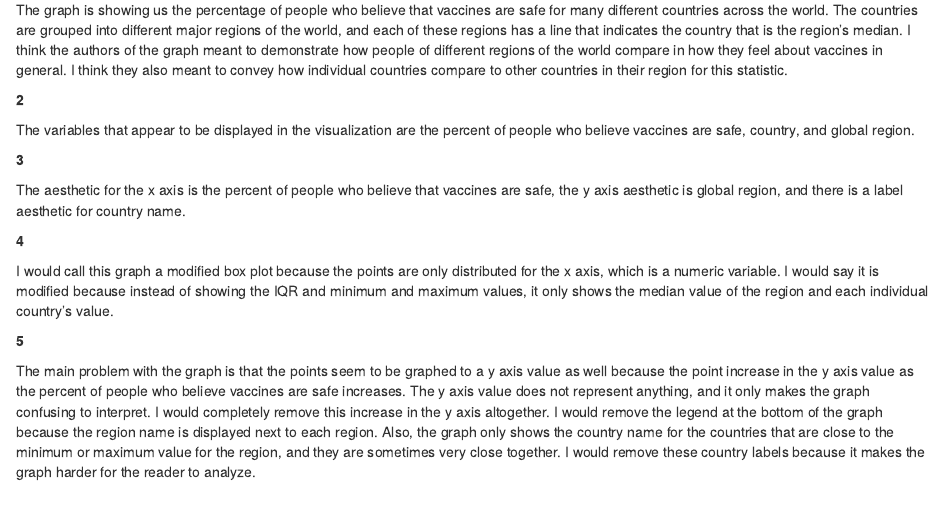
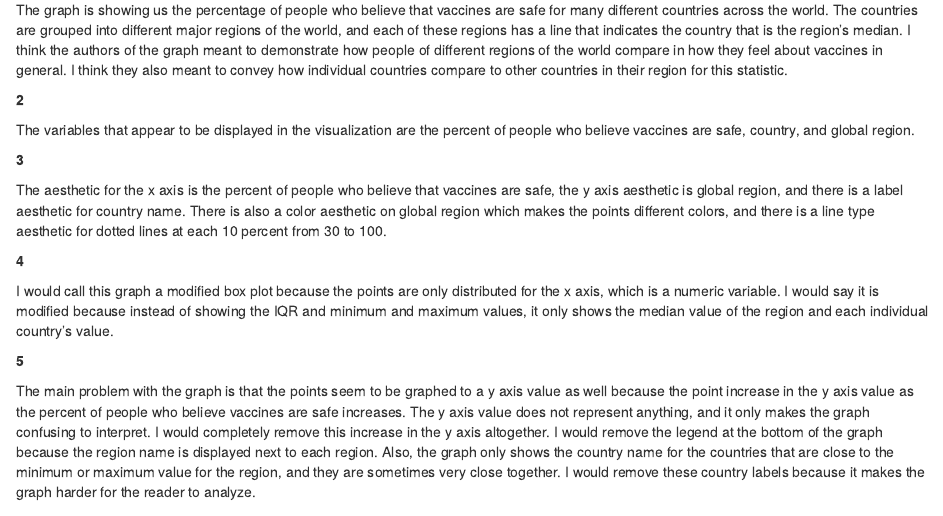
Before and after one commit to hasiegler/Lab-2-Group, an R Markdown document (Henry's Code/Lab_2.Rmd): the page in a window 1100 px wide, from 400 px down. Rendered offline with R 4.5, knitr and Pandoc, with nearby package versions; some code elsewhere in the file could not run offline.

Commit message:
Update Lab_2.Rmd

```diff
--- a/Henry's Code/Lab_2.Rmd
+++ b/Henry's Code/Lab_2.Rmd
@@ -35,7 +35,7 @@ The variables that appear to be displayed in the visualization are the percent o
 
 __3__
 
-The aesthetic for the x axis is the percent of people who believe that vaccines are safe, the y axis aesthetic is global region, and there is a label aesthetic for country name.
+The aesthetic for the x axis is the percent of people who believe that vaccines are safe, the y axis aesthetic is global region, and there is a label aesthetic for country name. There is also a color aesthetic on global region which makes the points different colors, and there is a line type aesthetic for dotted lines at each 10 percent from 30 to 100.
 
 __4__
 
```
